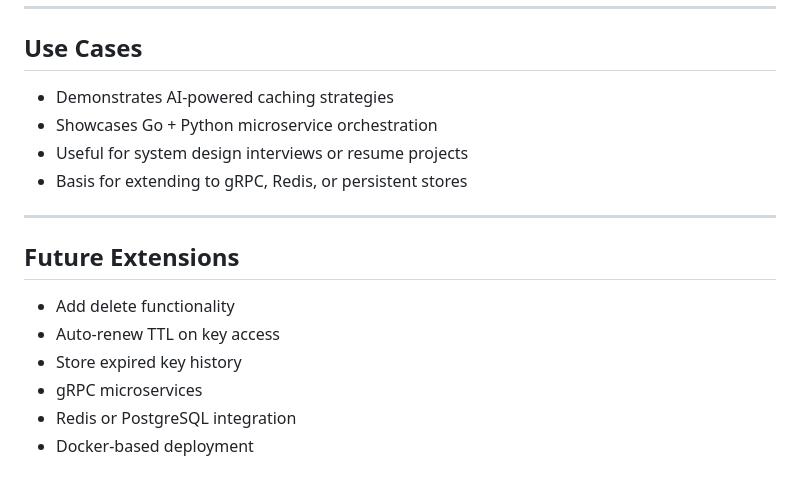
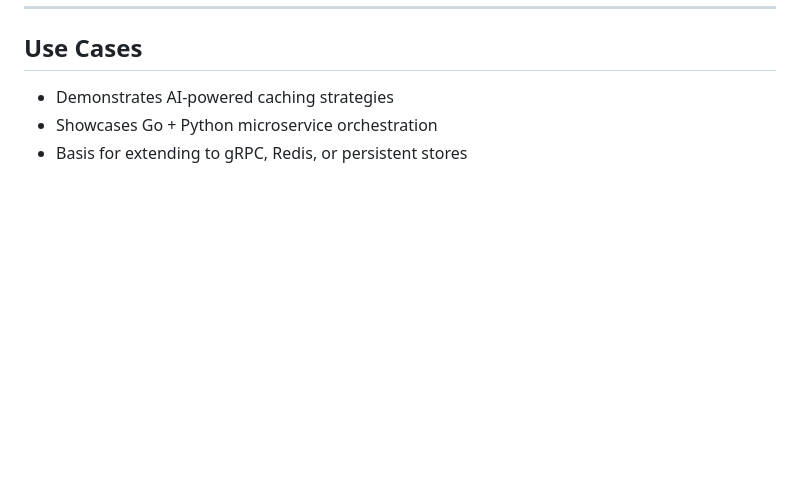
Before and after one commit to LiciaSaikia/chronocache, a Markdown page: README.md, the part around the change. GitHub-like rendering; blank space fills up the shorter version.

```diff
--- a/README.md
+++ b/README.md
@@ -140,16 +140,4 @@ Returns currently cached (non-expired) entries:
 
 - Demonstrates AI-powered caching strategies
 - Showcases Go + Python microservice orchestration
-- Useful for system design interviews or resume projects
 - Basis for extending to gRPC, Redis, or persistent stores
-
----
-
-## Future Extensions
-
-- Add delete functionality
-- Auto-renew TTL on key access
-- Store expired key history
-- gRPC microservices
-- Redis or PostgreSQL integration
-- Docker-based deployment
```
